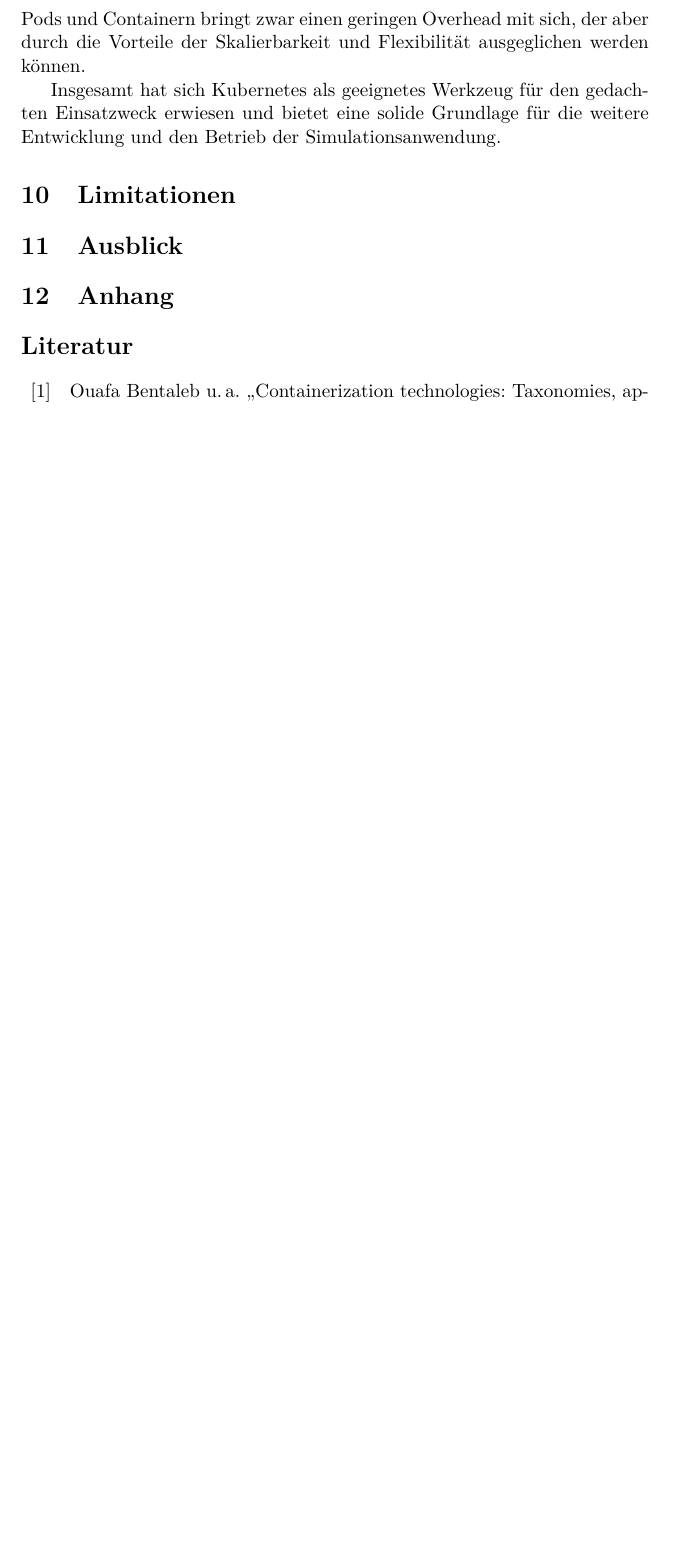
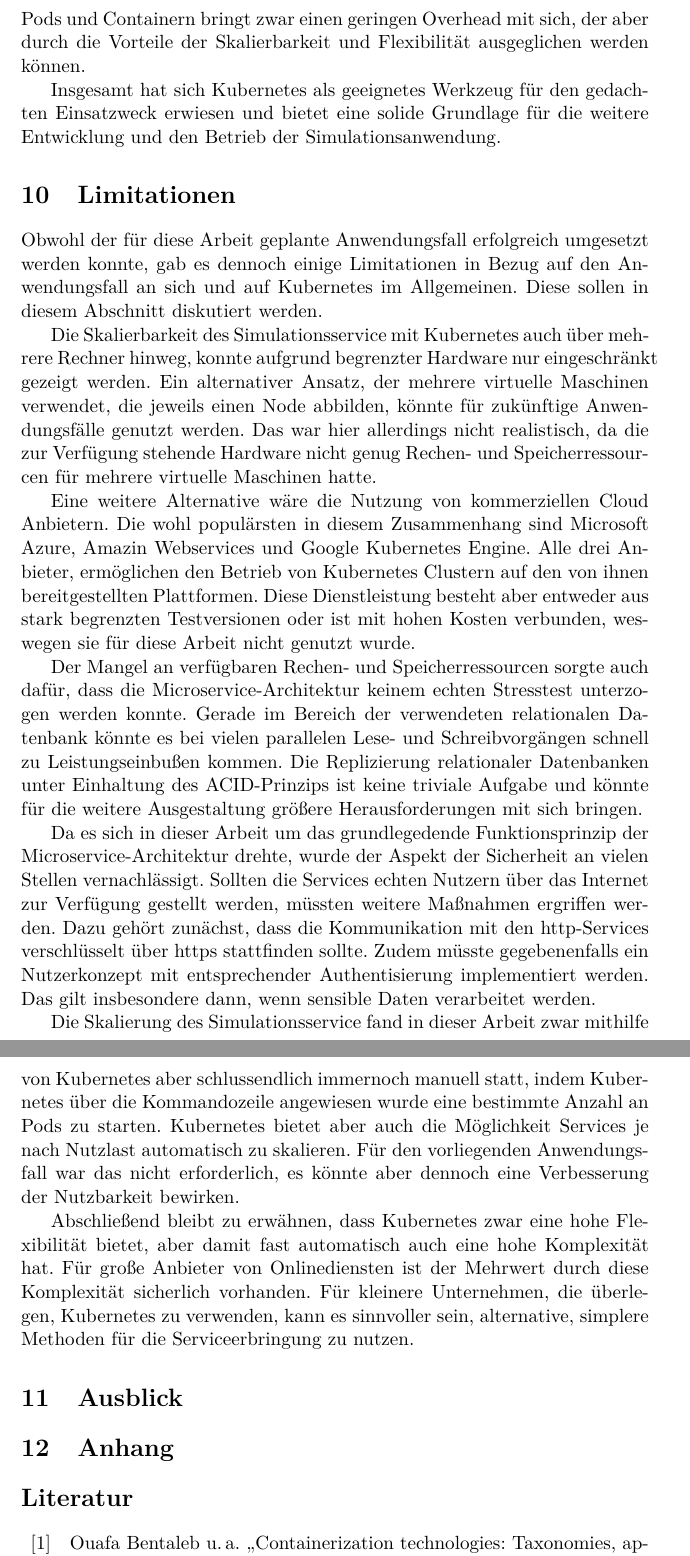
Before and after one commit to patrick-meyer-1992/bachelorseminar, a LaTeX document (document/Kubernetes.tex): part of page 19 of 20 before the commit and two parts of pages 19 and 20 of 21 after it, the two joined at a grey line, cut so that both start at the same text, the shorter picture padded with empty space. Compiled offline with pdfLaTeX.

Commit message:
Limitationen beschrieben

```diff
--- a/document/Kubernetes.tex
+++ b/document/Kubernetes.tex
@@ -662,11 +663,55 @@ und bietet eine solide Grundlage für die weitere Entwicklung und den Betrieb de
 
 
 \section{Limitationen}
-% Begrenzte Hardware und hohe Kosten bei Cloud Providern
-% Im Produktivumfeld müsste FastAPI besser gesichert werden
-% Autoscaling (oder noch als TODO implementieren)
-% Evtl. Flaschenhals durch Datenbankanwendungen (schwer replizierbar)
-% Hohe Komplexität von Kubernetes --> Anwendung muss gerechtfertigt sein
+Obwohl der für diese Arbeit geplante Anwendungsfall erfolgreich umgesetzt werden konnte,
+gab es dennoch einige Limitationen in Bezug auf den Anwendungsfall an sich und auf
+Kubernetes im Allgemeinen. Diese sollen in diesem Abschnitt diskutiert werden.
+
+Die Skalierbarkeit des Simulationsservice mit Kubernetes auch über mehrere Rechner hinweg,
+konnte aufgrund begrenzter Hardware nur eingeschränkt gezeigt werden. Ein alternativer Ansatz,
+der mehrere virtuelle Maschinen verwendet, die jeweils einen Node abbilden, könnte
+für zukünftige Anwendungsfälle genutzt werden. Das war hier allerdings nicht realistisch,
+da die zur Verfügung stehende Hardware nicht genug Rechen- und Speicherressourcen
+für mehrere virtuelle Maschinen hatte.
+
+Eine weitere Alternative wäre die Nutzung von kommerziellen Cloud Anbietern.
+Die wohl populärsten in diesem Zusammenhang sind Microsoft Azure,
+Amazin Webservices und Google Kubernetes Engine. Alle drei Anbieter,
+ermöglichen den Betrieb von Kubernetes Clustern auf den von
+ihnen bereitgestellten Plattformen. Diese Dienstleistung
+besteht aber entweder aus stark begrenzten Testversionen oder
+ist mit hohen Kosten verbunden, weswegen sie für diese Arbeit nicht genutzt wurde.
+
+Der Mangel an verfügbaren Rechen- und Speicherressourcen sorgte auch dafür,
+dass die Microservice-Architektur keinem echten Stresstest unterzogen werden konnte.
+Gerade im Bereich der verwendeten relationalen Datenbank könnte es bei vielen
+parallelen Lese- und Schreibvorgängen schnell zu Leistungseinbußen kommen.
+Die Replizierung relationaler Datenbanken unter Einhaltung des ACID-Prinzips
+ist keine triviale Aufgabe und könnte für die weitere Ausgestaltung
+größere Herausforderungen mit sich bringen.
+
+Da es sich in dieser Arbeit um das grundlegedende Funktionsprinzip der Microservice-Architektur drehte,
+wurde der Aspekt der Sicherheit an vielen Stellen vernachlässigt. Sollten die Services echten
+Nutzern über das Internet zur Verfügung gestellt werden, müssten weitere Maßnahmen ergriffen werden.
+Dazu gehört zunächst, dass die Kommunikation mit den http-Services verschlüsselt über https
+stattfinden sollte. Zudem müsste gegebenenfalls ein Nutzerkonzept mit entsprechender
+Authentisierung implementiert werden. Das gilt insbesondere dann, wenn sensible
+Daten verarbeitet werden.
+
+Die Skalierung des Simulationsservice fand in dieser Arbeit zwar mithilfe von Kubernetes
+aber schlussendlich immernoch manuell statt, indem Kubernetes über die Kommandozeile angewiesen wurde
+eine bestimmte Anzahl an Pods zu starten. Kubernetes bietet aber auch die Möglichkeit
+Services je nach Nutzlast automatisch zu skalieren. Für den vorliegenden
+Anwendungsfall war das nicht erforderlich, es könnte aber dennoch eine Verbesserung
+der Nutzbarkeit bewirken.
+
+Abschließend bleibt zu erwähnen, dass Kubernetes zwar eine hohe Flexibilität bietet,
+aber damit fast automatisch auch eine hohe Komplexität hat. Für große Anbieter von Onlinediensten
+ist der Mehrwert durch diese Komplexität sicherlich vorhanden.
+Für kleinere Unternehmen, die überlegen, Kubernetes zu verwenden, kann es sinnvoller sein,
+alternative, simplere Methoden für die Serviceerbringung zu nutzen.
+%TODO: Hatte ich nicht mal eine Quelle um das zu unterstützen?
+
 \section{Ausblick}
 % Frontend um weitere Funktionen ergänzen (z.B. Nutzerfeedback für Eingaben)
 % Nutzung einer anderen Cluster Engine als minikube (s. auch 10408202 für Rancher Alternative)
```
Also changed, not shown: document/Kubernetes.tex (1 more changed lines).
